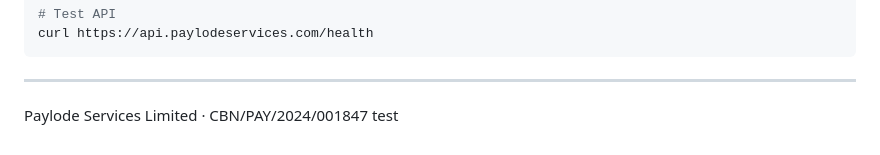
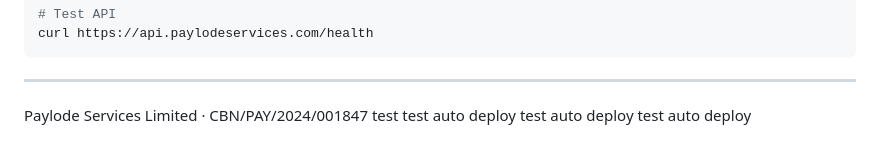
Before and after one commit to Gokeakinboro/Payment-Gateway, a Markdown page: README.md, the part around the change. GitHub-like rendering.

Commit message:
test: auto-deploy

```diff
--- a/README.md
+++ b/README.md
@@ -210,3 +210,6 @@ curl https://api.paylodeservices.com/health
 ---
 Paylode Services Limited · CBN/PAY/2024/001847
 test
+test auto deploy
+test auto deploy
+test auto deploy
```
